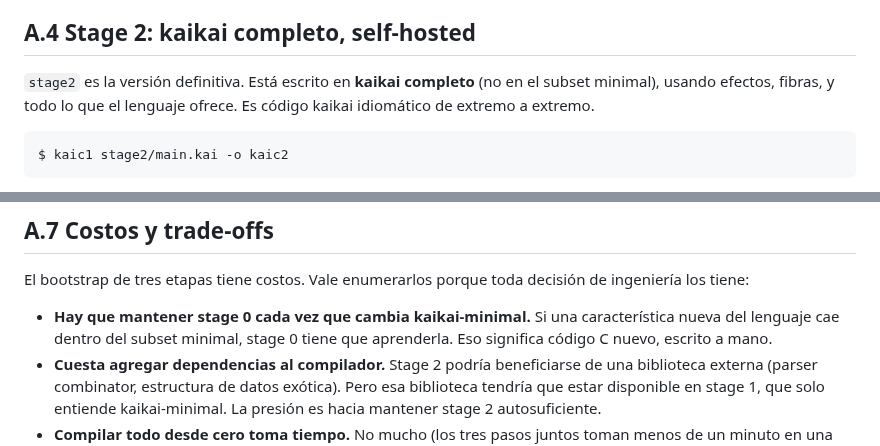
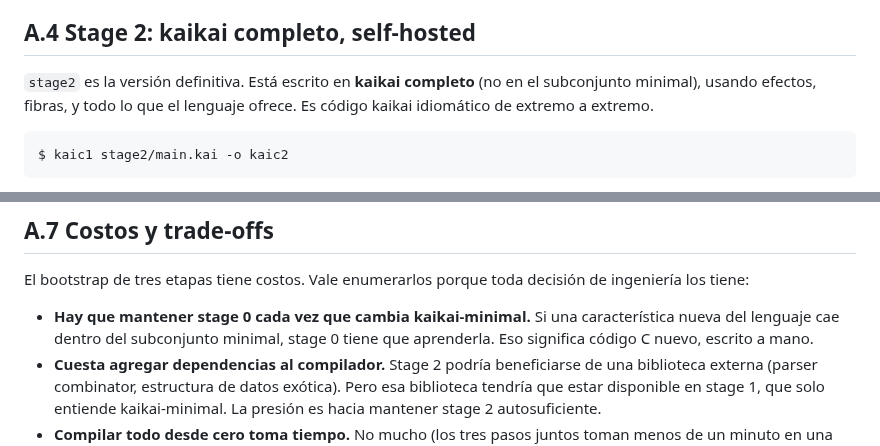
Before and after one commit to kaikailang-org/kaikai-book, a Markdown page: apendices/apA-bootstrap.md, 2 parts joined by grey strips. Drawn GitHub-style.

Commit message:
Appendices: fix remaining anglicisms
- apA: 'subset minimal' (dos ocurrencias) -> 'subconjunto
  minimal'. Subset existe en jerga técnica castellana pero
  subconjunto es el equivalente directo y el libro lo prefiere.

- apE glosario: 'imponen sobre el default' (uso de default
  como sustantivo) -> 'imponen sobre el handler por defecto'.
  La entrada del glosario sigue siendo 'Default handler' como
  término en inglés, que está bien (es lo que el lector
  busca en la doc oficial).

```diff
--- a/apendices/apA-bootstrap.md
+++ b/apendices/apA-bootstrap.md
@@ -89,7 +89,7 @@ lo fuera, este paso no terminaría.
 ## A.4 Stage 2: kaikai completo, self-hosted
 
 `stage2` es la versión definitiva. Está escrito en **kaikai
-completo** (no en el subset minimal), usando efectos, fibras,
+completo** (no en el subconjunto minimal), usando efectos, fibras,
 y todo lo que el lenguaje ofrece. Es código kaikai idiomático
 de extremo a extremo.
 
@@ -163,7 +163,7 @@ porque toda decisión de ingeniería los tiene:
 
 - **Hay que mantener stage 0 cada vez que cambia
   kaikai-minimal.** Si una característica nueva del lenguaje
-  cae dentro del subset minimal, stage 0 tiene que aprenderla.
+  cae dentro del subconjunto minimal, stage 0 tiene que aprenderla.
   Eso significa código C nuevo, escrito a mano.
 - **Cuesta agregar dependencias al compilador.** Stage 2 podría
   beneficiarse de una biblioteca externa (parser combinator,
```
Also changed, not shown: apendices/apE-glosario.md (+1 -1 lines).
